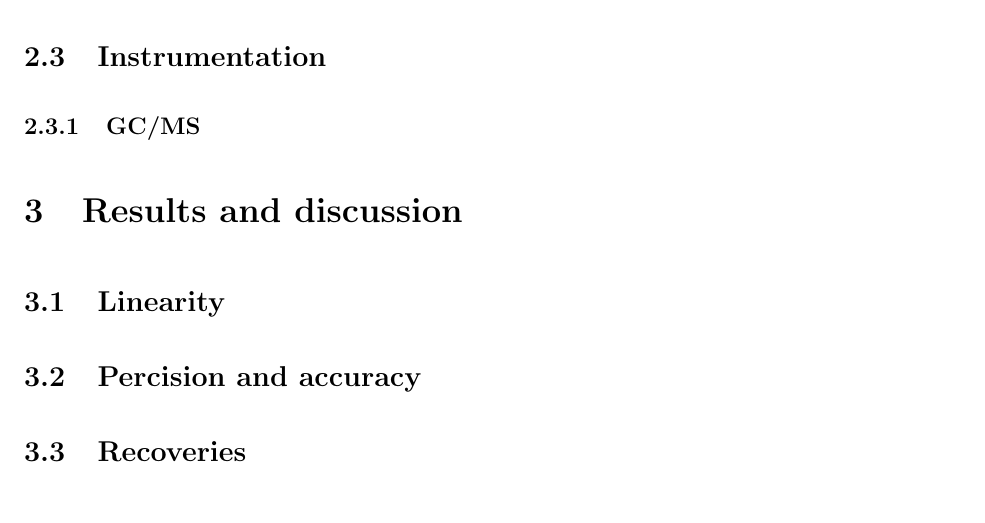
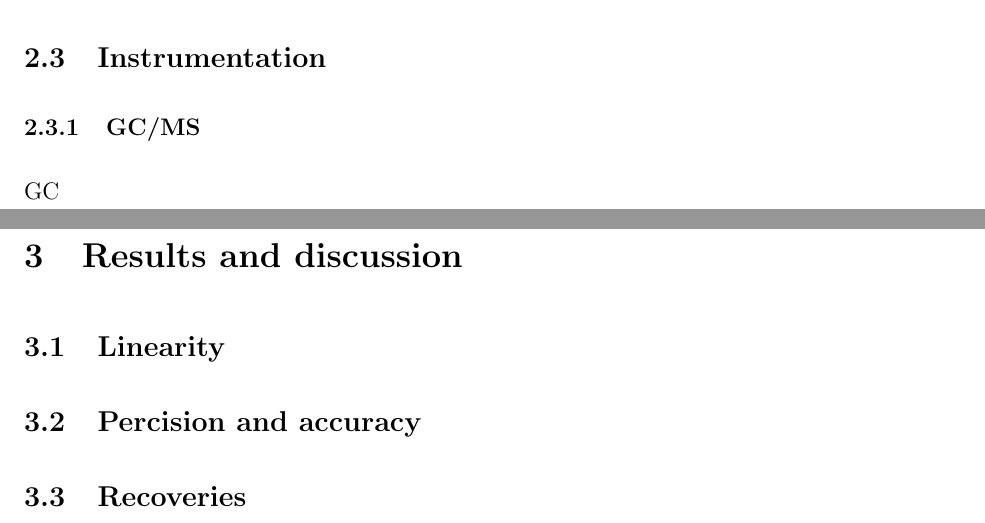
Before and after one commit to finallyevening/MPH-manuscript, a LaTeX paper (MPH manuscript.tex): part of page 3 of 3 before the commit and two parts of pages 2 and 3 of 3 after it, the two joined at a grey line, cut so that both start at the same text. Compiled offline with pdfLaTeX.

Commit message:
GC test
test commit

```diff
--- a/MPH manuscript.tex
+++ b/MPH manuscript.tex
@@ -55,8 +55,11 @@ Reference
 
 \subsection{Sample Preparation}
 \subsubsection{GC/MS}
+
+
 \subsection{Instrumentation}
 \subsubsection{GC/MS}
+GC
 
 \section{Results and discussion}
 \subsection{Linearity}
```
